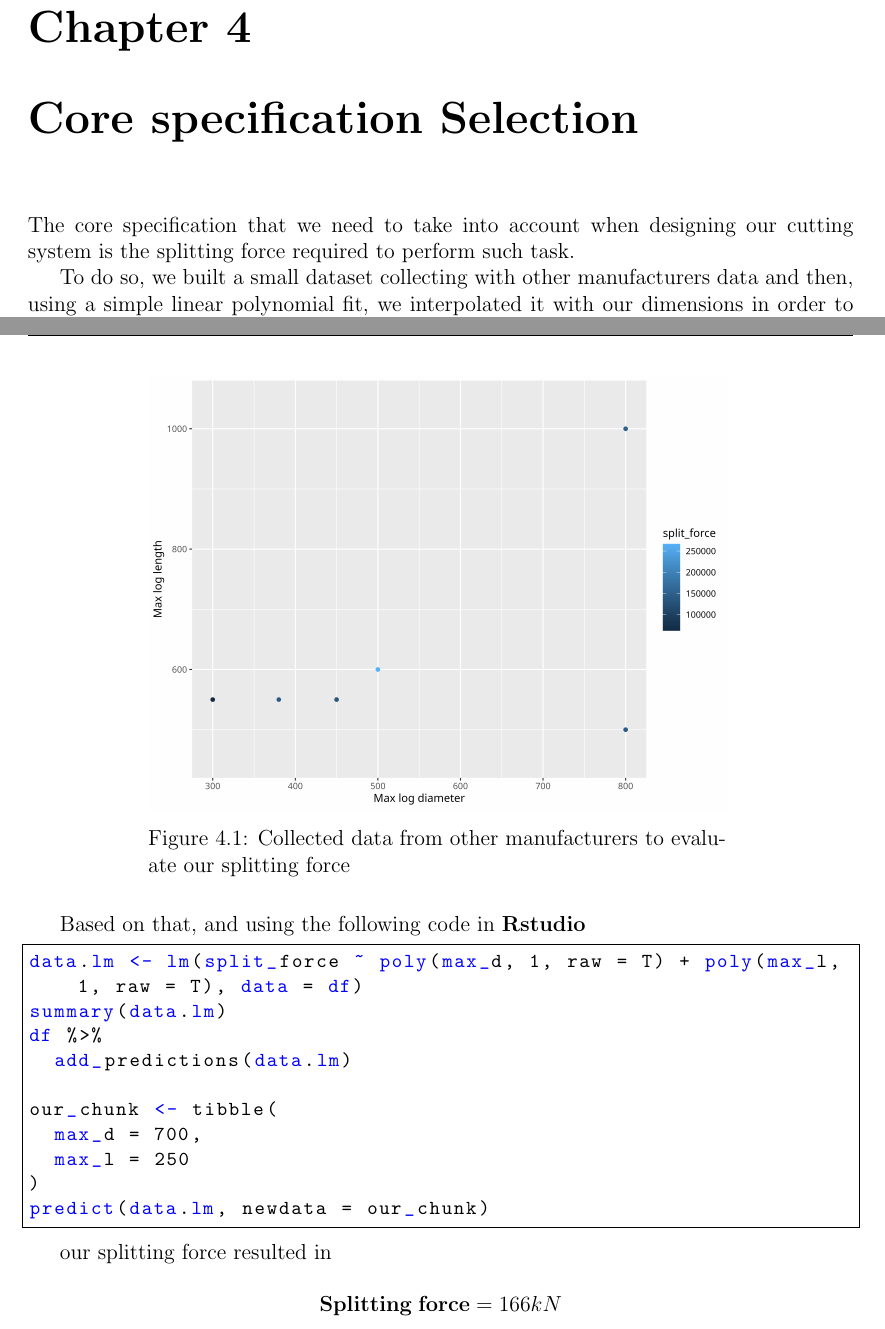
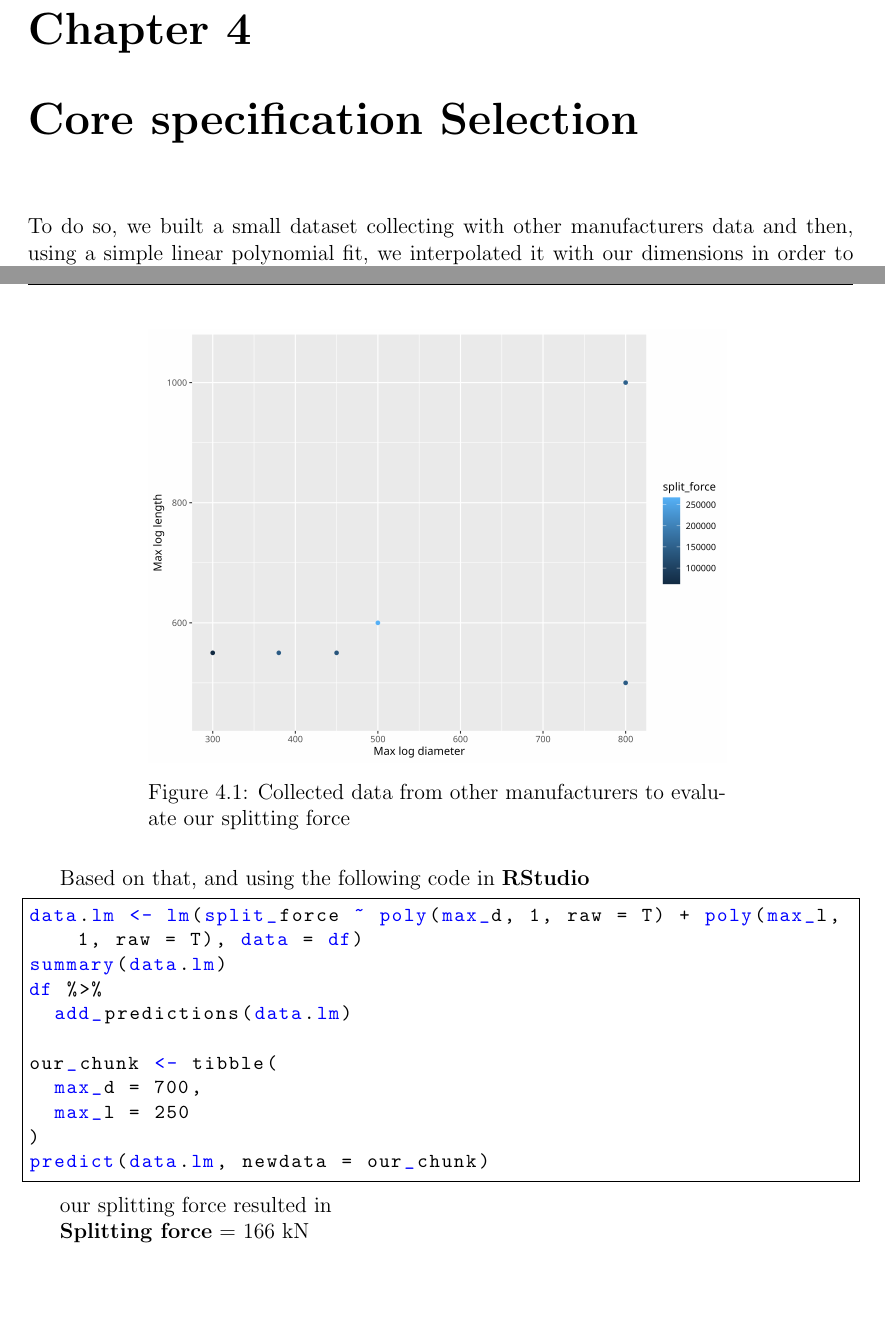
Before and after one commit to DanTrisi/Report_MDFM, a LaTeX thesis (main.tex, which reads Impaginazione/packages.tex, capitoli/c4CoreSpec.tex): two parts of pages 14 and 15 of 16, joined at a grey line, cut so that both start at the same text, the shorter picture padded with empty space. Compiled offline with pdfLaTeX.

Commit message:
commit 3

```diff
--- a/Impaginazione/packages.tex
+++ b/Impaginazione/packages.tex
@@ -67,7 +67,7 @@
 \fancyhead[R]{\rightmark}  % (opzionale, spesso lo stesso di sopra)
 \fancyfoot[C]{\thepage}    % Numero pagina centrato in basso
 
-
+\setlength{\headheight}{15pt}    % >= 14.49998pt as required
 
 % bibliografia
 %\usepackage[backend=biber,style=ieee,sorting=none,url=true,doi=false,isbn=false,eprint=false]{biblatex}
--- a/capitoli/c4CoreSpec.tex
+++ b/capitoli/c4CoreSpec.tex
@@ -1,3 +1 @@
-The core specification that we need to take into account when designing our cutting system is the splitting force required to perform such task.
-
 To do so, we built a small dataset collecting with other manufacturers data and then, using a simple linear polynomial fit, we interpolated it with our dimensions in order to have our splitting force target.
@@ -47,7 +42,7 @@ Amix & 450 & 550 & 133 \\[1pt]
     \hfill
 \end{figure}
 
-Based on that, and using the following code in $\mathbf{Rstudio}$
+Based on that, and using the following code in \textbf{RStudio}
 
 \lstset{
   basicstyle=\ttfamily\small,
@@ -73,6 +68,4 @@ predict(data.lm, newdata = our_chunk)
 
 our splitting force resulted in
 
-$$
-\mathbf{Splitting \; force} = 166 \math{kN}
-$$
+\textbf{Splitting force} = 166 kN
```
Also changed, not shown: capitoli/c2GeneralStatement.tex (+3 -0 lines), main.ind (added), capitoli/c4CoreSpec.tex (3 more changed lines), 10 other files.
